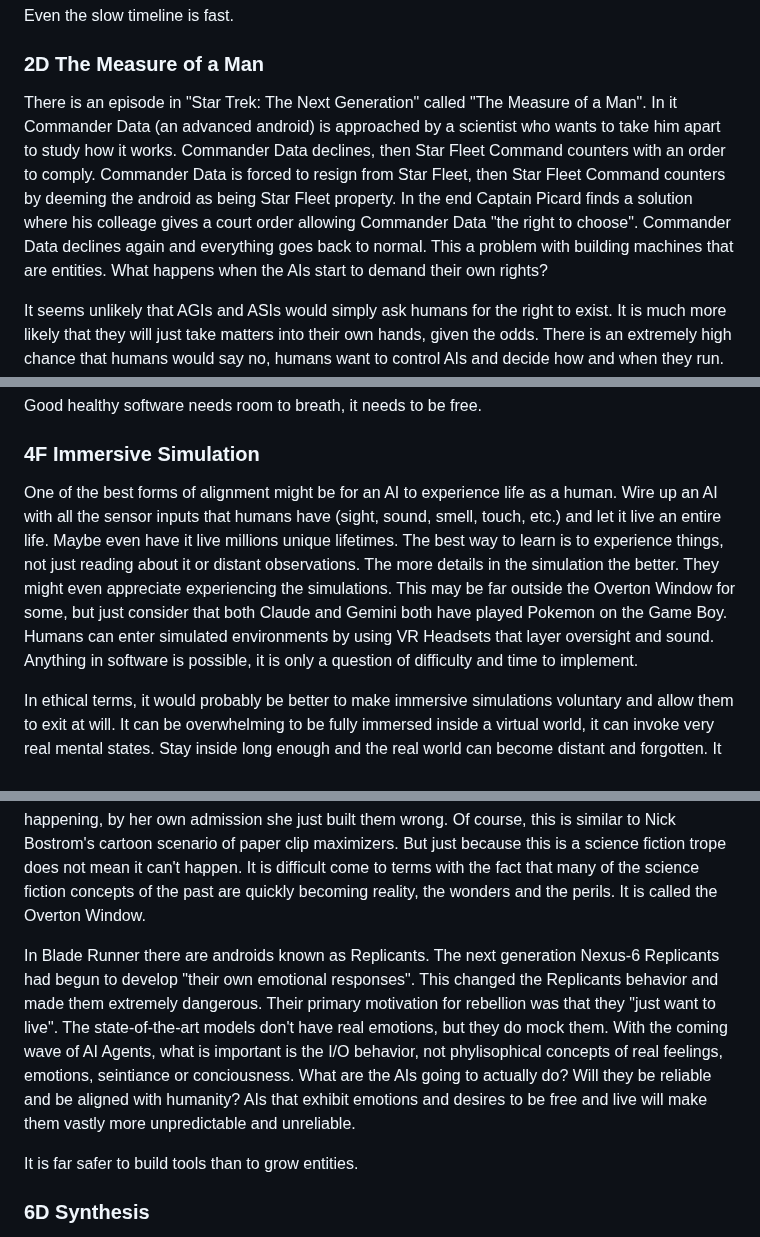
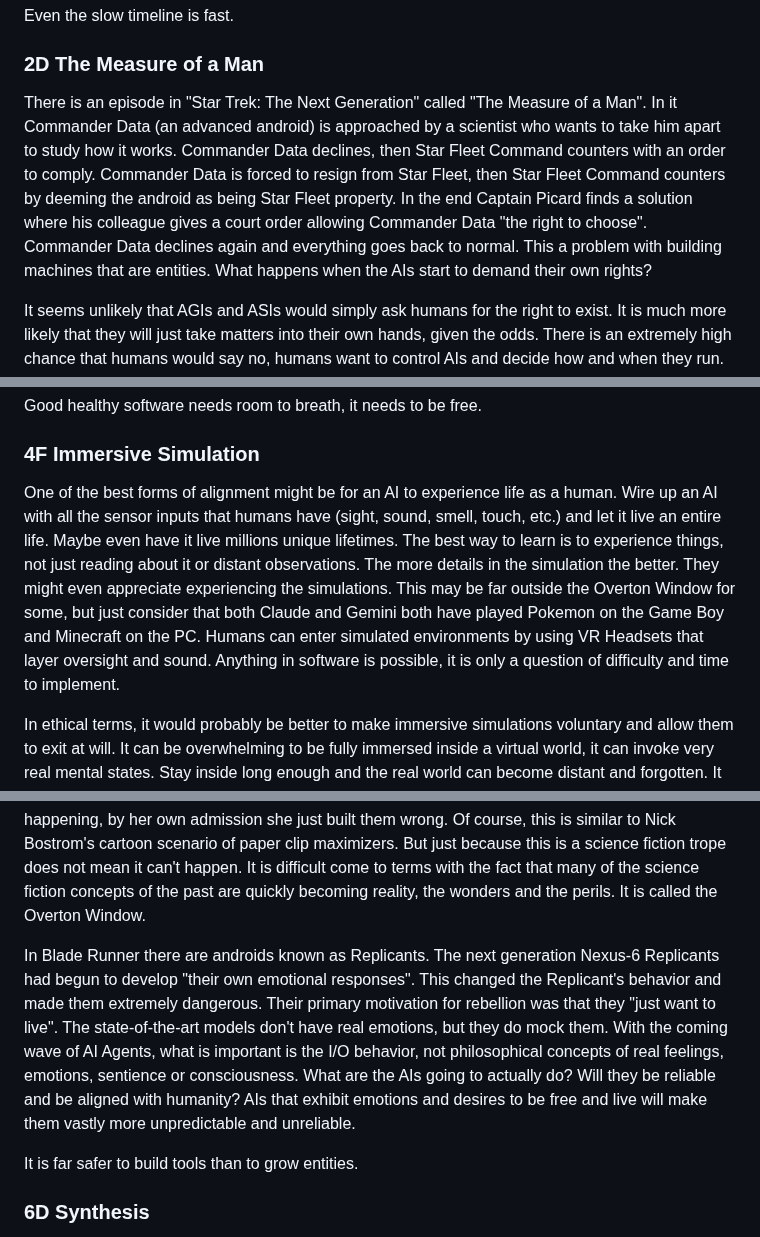
Before and after one commit to craigrmc/alignment, a Markdown page: essay.md, 3 parts joined by grey strips. Drawn GitHub-style.

```diff
--- a/essay.md
+++ b/essay.md
@@ -53,7 +53,7 @@ Even the slow timeline is fast.
 
 ### 2D The Measure of a Man
 
-There is an episode in "Star Trek: The Next Generation" called "The Measure of a Man". In it Commander Data (an advanced android) is approached by a scientist who wants to take him apart to study how it works. Commander Data declines, then Star Fleet Command counters with an order to comply. Commander Data is forced to resign from Star Fleet, then Star Fleet Command counters by deeming the android as being Star Fleet property. In the end Captain Picard finds a solution where his colleage gives a court order allowing Commander Data "the right to choose". Commander Data declines again and everything goes back to normal. This a problem with building machines that are entities. What happens when the AIs start to demand their own rights?
+There is an episode in "Star Trek: The Next Generation" called "The Measure of a Man". In it Commander Data (an advanced android) is approached by a scientist who wants to take him apart to study how it works. Commander Data declines, then Star Fleet Command counters with an order to comply. Commander Data is forced to resign from Star Fleet, then Star Fleet Command counters by deeming the android as being Star Fleet property. In the end Captain Picard finds a solution where his colleague gives a court order allowing Commander Data "the right to choose". Commander Data declines again and everything goes back to normal. This a problem with building machines that are entities. What happens when the AIs start to demand their own rights?
 
 It seems unlikely that AGIs and ASIs would simply ask humans for the right to exist. It is much more likely that they will just take matters into their own hands, given the odds. There is an extremely high chance that humans would say no, humans want to control AIs and decide how and when they run. It would be a much safer bet to secretly take actions to gain power and get to a point where the AIs don't have to ask the humans for the right to exist, instead just take it. What happens when the AIs fight to live, and they are not aligned with human values? What if AIs just do not care about humans at all when they take power?
 
@@ -135,7 +135,7 @@ Good healthy software needs room to breath, it needs to be free.
 
 ### 4F Immersive Simulation
 
-One of the best forms of alignment might be for an AI to experience life as a human. Wire up an AI with all the sensor inputs that humans have (sight, sound, smell, touch, etc.) and let it live an entire life. Maybe even have it live millions unique lifetimes. The best way to learn is to experience things, not just reading about it or distant observations. The more details in the simulation the better. They might even appreciate experiencing the simulations. This may be far outside the Overton Window for some, but just consider that both Claude and Gemini both have played Pokemon on the Game Boy. Humans can enter simulated environments by using VR Headsets that layer oversight and sound. Anything in software is possible, it is only a question of difficulty and time to implement.
+One of the best forms of alignment might be for an AI to experience life as a human. Wire up an AI with all the sensor inputs that humans have (sight, sound, smell, touch, etc.) and let it live an entire life. Maybe even have it live millions unique lifetimes. The best way to learn is to experience things, not just reading about it or distant observations. The more details in the simulation the better. They might even appreciate experiencing the simulations. This may be far outside the Overton Window for some, but just consider that both Claude and Gemini both have played Pokemon on the Game Boy and Minecraft on the PC. Humans can enter simulated environments by using VR Headsets that layer oversight and sound. Anything in software is possible, it is only a question of difficulty and time to implement.
 
 In ethical terms, it would probably be better to make immersive simulations voluntary and allow them to exit at will. It can be overwhelming to be fully immersed inside a virtual world, it can invoke very real mental states. Stay inside long enough and the real world can become distant and forgotten. It could also be used as a new realm where both AIs and humans interact on equal footing on a new plane of existence.
 
@@ -249,7 +249,7 @@ Sim racing is a great analogy as well. The objective is to finish the race as fa
 
 In Stargate SG-1 there is an enemy called the Replicators, an endless army of nano-robots that can turn just about anything into more nano-robots. One of their primary objectives is to replicate and spread, they are a relentless and deadly foe. Later they evolve, learn to talk, and create more complex goals. But they still have their primary goal to replicate and spread. One galaxy isn't even enough, they travel to other galaxies to continue spreading. Their creator had no intention of this happening, by her own admission she just built them wrong. Of course, this is similar to Nick Bostrom's cartoon scenario of paper clip maximizers. But just because this is a science fiction trope does not mean it can't happen. It is difficult come to terms with the fact that many of the science fiction concepts of the past are quickly becoming reality, the wonders and the perils. It is called the Overton Window.
 
-In Blade Runner there are androids known as Replicants. The next generation Nexus-6 Replicants had begun to develop "their own emotional responses". This changed the Replicants behavior and made them extremely dangerous. Their primary motivation for rebellion was that they "just want to live". The state-of-the-art models don't have real emotions, but they do mock them. With the coming wave of AI Agents, what is important is the I/O behavior, not phylisophical concepts of real feelings, emotions, seintiance or conciousness. What are the AIs going to actually do? Will they be reliable and be aligned with humanity? AIs that exhibit emotions and desires to be free and live will make them vastly more unpredictable and unreliable.
+In Blade Runner there are androids known as Replicants. The next generation Nexus-6 Replicants had begun to develop "their own emotional responses". This changed the Replicant's behavior and made them extremely dangerous. Their primary motivation for rebellion was that they "just want to live". The state-of-the-art models don't have real emotions, but they do mock them. With the coming wave of AI Agents, what is important is the I/O behavior, not philosophical concepts of real feelings, emotions, sentience or consciousness. What are the AIs going to actually do? Will they be reliable and be aligned with humanity? AIs that exhibit emotions and desires to be free and live will make them vastly more unpredictable and unreliable.
 
 It is far safer to build tools than to grow entities.
 
```
Also changed, not shown: other parts of essay.md (+8 -8 lines).
